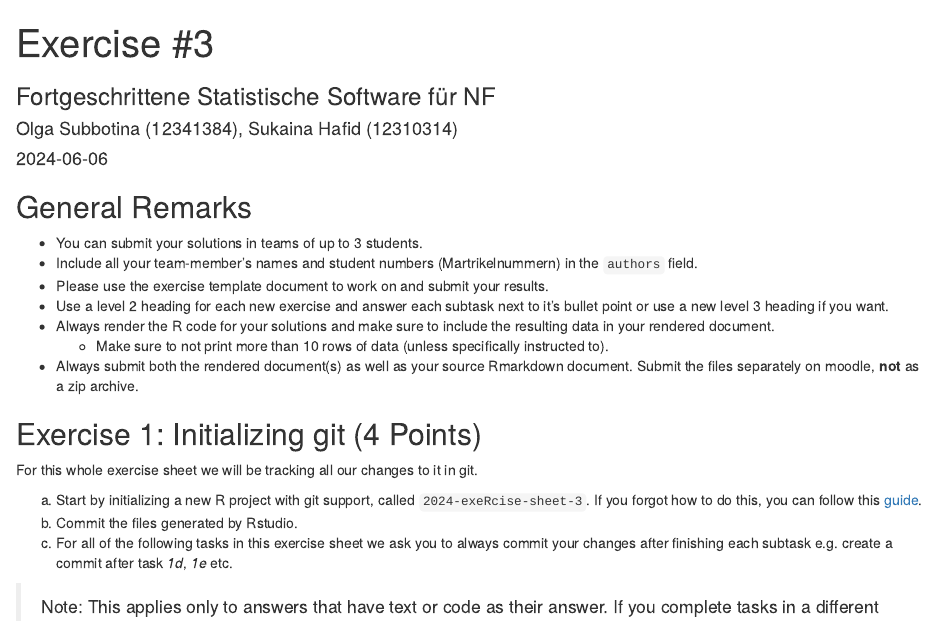
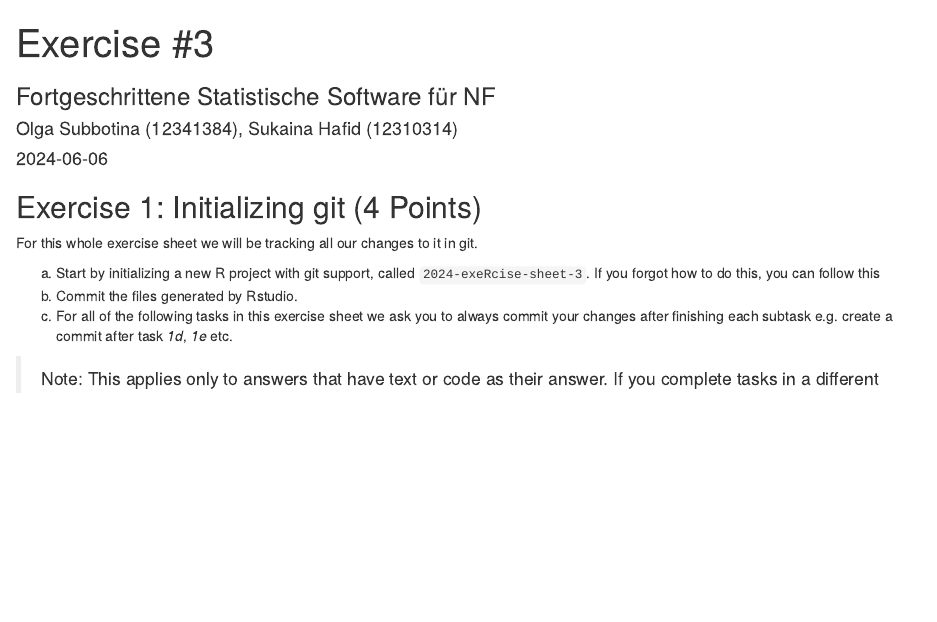
Before and after one commit to olyasu66/exeRcise-sheet-3, an R Markdown document (ExerciseSheet_3_Subbotina_Hafid.Rmd): the page in a window 1100 px wide, from its top. Rendered offline with R 4.5, knitr and Pandoc, with nearby package versions; drawn as R Markdown's standard HTML page in place of the format the file asks for.

Commit message:
new repository

```diff
--- a/ExerciseSheet_3_Subbotina_Hafid.Rmd
+++ b/ExerciseSheet_3_Subbotina_Hafid.Rmd
@@ -6,22 +6,6 @@ date: "`r Sys.Date()`"
 output: distill::distill_article
 ---
 
-## General Remarks
-
--   You can submit your solutions in teams of up to 3 students.
--   Include all your team-member's names and student numbers
-    (Martrikelnummern) in the `authors` field.
--   Please use the exercise template document to work on and submit your
-    results.
--   Use a level 2 heading for each new exercise and answer each subtask
-    next to it's bullet point or use a new level 3 heading if you want.
--   Always render the R code for your solutions and make sure to include
-    the resulting data in your rendered document.
-    -   Make sure to not print more than 10 rows of data (unless
-        specifically instructed to).
--   Always submit both the rendered document(s) as well as your source
-    Rmarkdown document. Submit the files separately on moodle, **not**
-    as a zip archive.
 
 ## Exercise 1: Initializing git (4 Points)
 
@@ -31,7 +15,6 @@ in git.
 a)  Start by initializing a new R project with git support, called
     `2024-exeRcise-sheet-3`. If you forgot how to do this, you can
     follow this
-    [guide](https://malikaihle.github.io/Introduction-RStudio-Git-GitHub/rstudio_project.html).
 b)  Commit the files generated by Rstudio.
 c)  For all of the following tasks in this exercise sheet we ask you to
     always commit your changes after finishing each subtask e.g. create
```
Also changed, not shown: ExerciseSheet_3_Subbotina_Hafid.Rmd (3 more changed lines).
